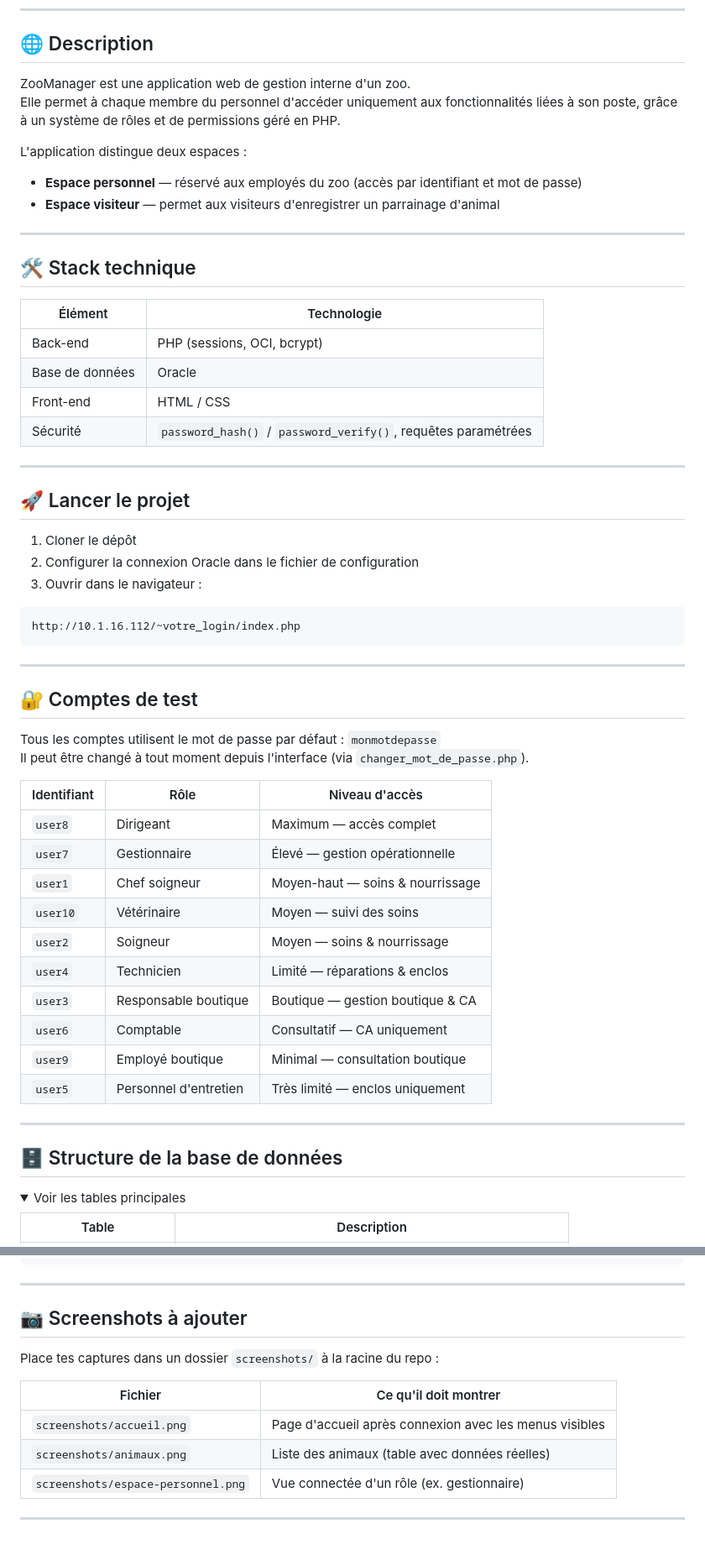
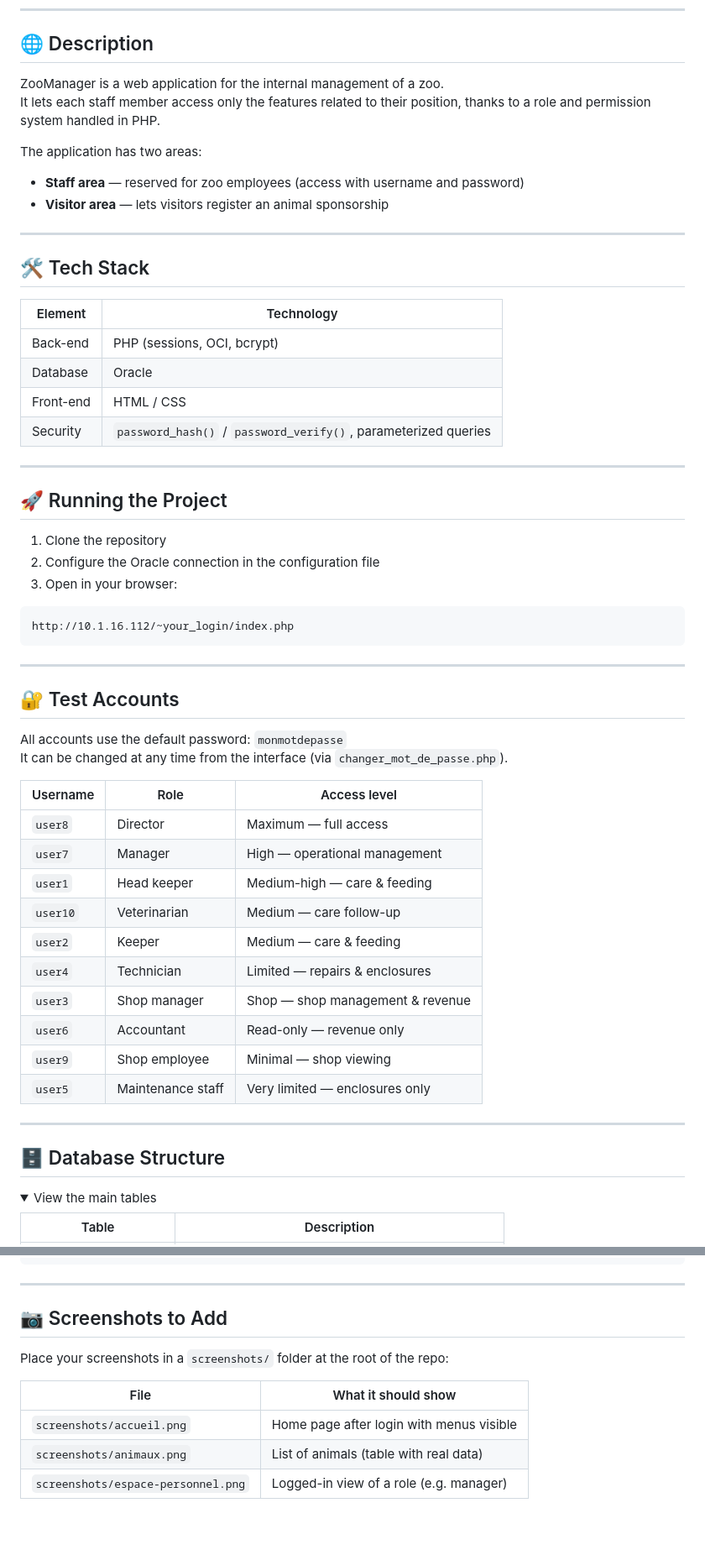
Before and after one commit to nada-chetloul/zoo-website, a Markdown page: README.md, 2 parts joined by grey strips. Shown at 84% size. Drawn GitHub-style; folded sections open.

Commit message:
Translate README content to English
Updated README to reflect English translations and improve clarity.

````diff
--- a/README.md
+++ b/README.md
@@ -23,62 +23,62 @@
 
 ## 🌐 Description
 
-ZooManager est une application web de gestion interne d'un zoo.
-Elle permet à chaque membre du personnel d'accéder uniquement aux fonctionnalités liées à son poste, grâce à un système de rôles et de permissions géré en PHP.
+ZooManager is a web application for the internal management of a zoo.
+It lets each staff member access only the features related to their position, thanks to a role and permission system handled in PHP.
 
-L'application distingue deux espaces :
-- **Espace personnel** — réservé aux employés du zoo (accès par identifiant et mot de passe)
-- **Espace visiteur** — permet aux visiteurs d'enregistrer un parrainage d'animal
+The application has two areas:
+- **Staff area** — reserved for zoo employees (access with username and password)
+- **Visitor area** — lets visitors register an animal sponsorship
 
 ---
 
-## 🛠️ Stack technique
+## 🛠️ Tech Stack
 
-| Élément | Technologie |
+| Element | Technology |
 |---|---|
 | Back-end | PHP (sessions, OCI, bcrypt) |
-| Base de données | Oracle |
+| Database | Oracle |
 | Front-end | HTML / CSS |
-| Sécurité | `password_hash()` / `password_verify()`, requêtes paramétrées |
+| Security | `password_hash()` / `password_verify()`, parameterized queries |
 
 ---
 
-## 🚀 Lancer le projet
+## 🚀 Running the Project
 
-1. Cloner le dépôt
-2. Configurer la connexion Oracle dans le fichier de configuration
-3. Ouvrir dans le navigateur :
+1. Clone the repository
+2. Configure the Oracle connection in the configuration file
+3. Open in your browser:
 
 ```
-http://10.1.16.112/~votre_login/index.php
+http://10.1.16.112/~your_login/index.php
 ```
 
 ---
 
-## 🔐 Comptes de test
+## 🔐 Test Accounts
 
-Tous les comptes utilisent le mot de passe par défaut : `monmotdepasse`
-Il peut être changé à tout moment depuis l'interface (via `changer_mot_de_passe.php`).
+All accounts use the default password: `monmotdepasse`
+It can be changed at any time from the interface (via `changer_mot_de_passe.php`).
 
-| Identifiant | Rôle | Niveau d'accès |
+| Username | Role | Access level |
 |---|---|---|
-| `user8` | Dirigeant | Maximum — accès complet |
-| `user7` | Gestionnaire | Élevé — gestion opérationnelle |
-| `user1` | Chef soigneur | Moyen-haut — soins & nourrissage |
-| `user10` | Vétérinaire | Moyen — suivi des soins |
-| `user2` | Soigneur | Moyen — soins & nourrissage |
-| `user4` | Technicien | Limité — réparations & enclos |
-| `user3` | Responsable boutique | Boutique — gestion boutique & CA |
-| `user6` | Comptable | Consultatif — CA uniquement |
-| `user9` | Employé boutique | Minimal — consultation boutique |
-| `user5` | Personnel d'entretien | Très limité — enclos uniquement |
+| `user8` | Director | Maximum — full access |
+| `user7` | Manager | High — operational management |
+| `user1` | Head keeper | Medium-high — care & feeding |
+| `user10` | Veterinarian | Medium — care follow-up |
+| `user2` | Keeper | Medium — care & feeding |
+| `user4` | Technician | Limited — repairs & enclosures |
+| `user3` | Shop manager | Shop — shop management & revenue |
+| `user6` | Accountant | Read-only — revenue only |
+| `user9` | Shop employee | Minimal — shop viewing |
+| `user5` | Maintenance staff | Very limited — enclosures only |
 
 ---
 
-## 🗄️ Structure de la base de données
+## 🗄️ Database Structure
 
 <details>
-<summary>Voir les tables principales</summary>
+<summary>View the main tables</summary>
 
 | Table | Description |
 |---|---|
@@ -255,14 +255,12 @@ zoo-manager/
 
 ---
 
-## 📷 Screenshots à ajouter
+## 📷 Screenshots to Add
 
-Place tes captures dans un dossier `screenshots/` à la racine du repo :
+Place your screenshots in a `screenshots/` folder at the root of the repo:
 
-| Fichier | Ce qu'il doit montrer |
+| File | What it should show |
 |---|---|
-| `screenshots/accueil.png` | Page d'accueil après connexion avec les menus visibles |
-| `screenshots/animaux.png` | Liste des animaux (table avec données réelles) |
-| `screenshots/espace-personnel.png` | Vue connectée d'un rôle (ex. gestionnaire) |
-
----
+| `screenshots/accueil.png` | Home page after login with menus visible |
+| `screenshots/animaux.png` | List of animals (table with real data) |
+| `screenshots/espace-personnel.png` | Logged-in view of a role (e.g. manager) |
````
Also changed, not shown: other parts of README.md (+82 -82 lines).
